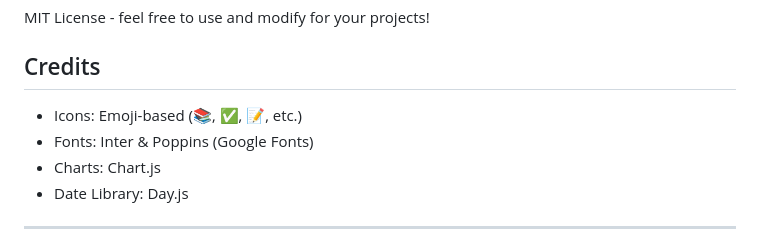
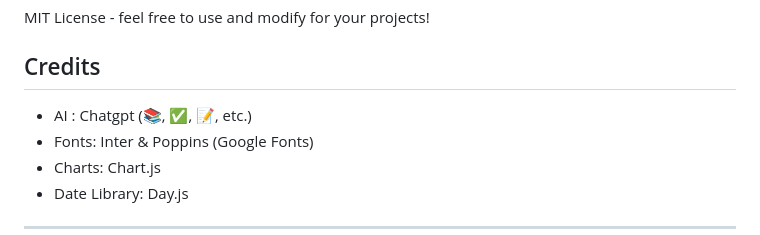
Before and after one commit to Pranavpvr18/-Smart-Planner-web-app-, a Markdown page: README.md, the part around the change. GitHub-like rendering.

```diff
--- a/README.md
+++ b/README.md
@@ -204,7 +204,7 @@ MIT License - feel free to use and modify for your projects!
 
 ## Credits
 
-- Icons: Emoji-based (📚, ✅, 📝, etc.)
+- AI :   Chatgpt  (📚, ✅, 📝, etc.)
 - Fonts: Inter & Poppins (Google Fonts)
 - Charts: Chart.js
 - Date Library: Day.js
```
